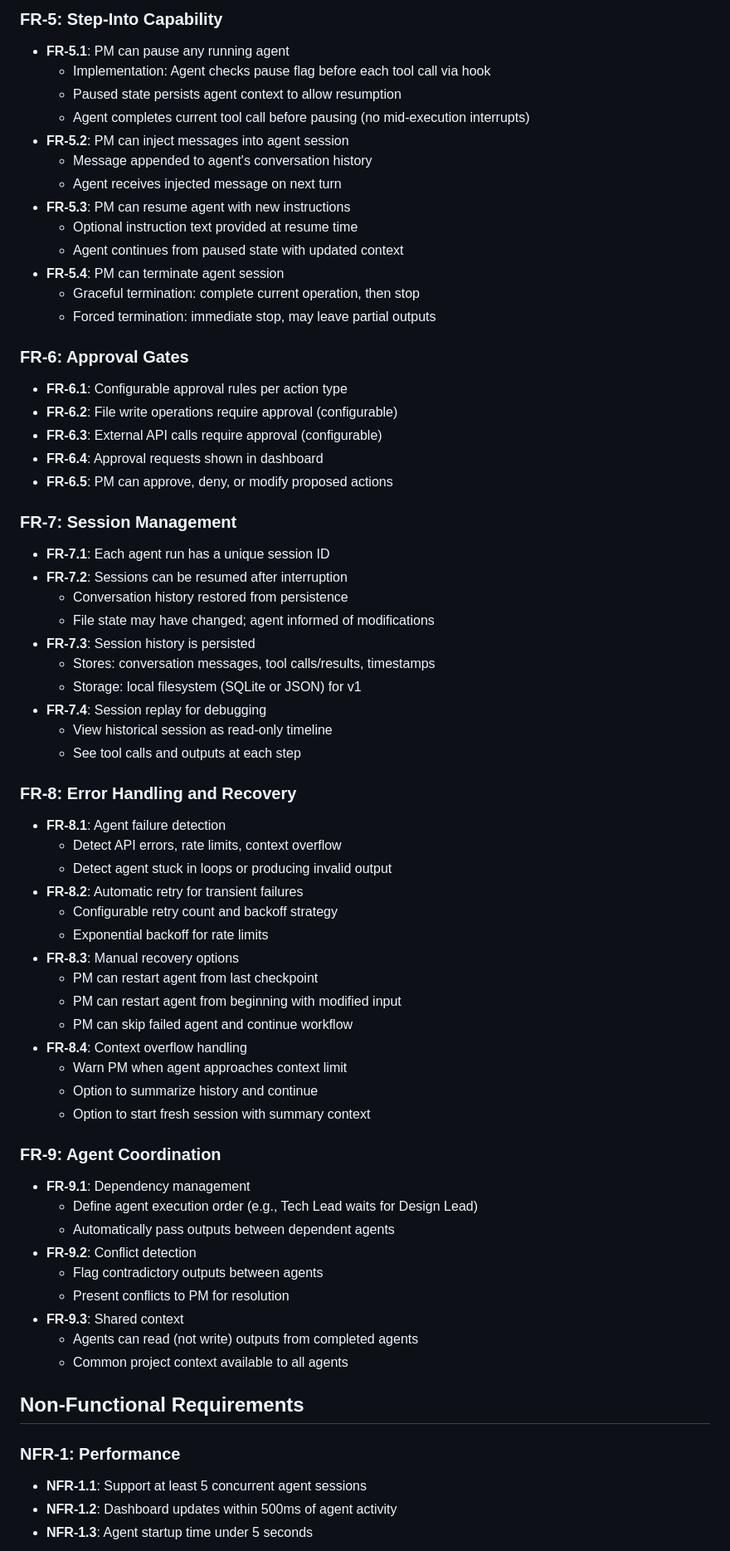
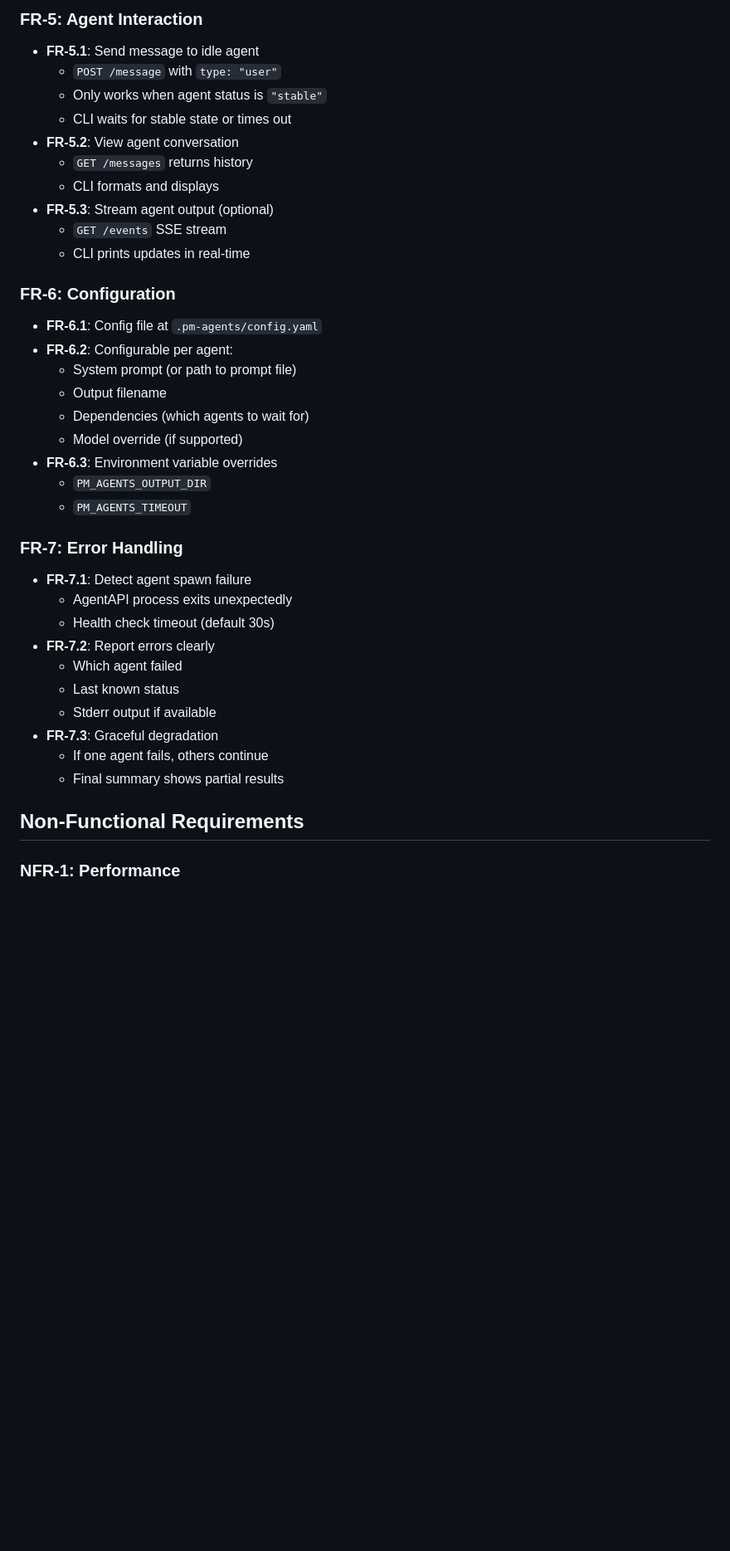
Before and after one commit to tuannvm/pagent, a Markdown page: docs/03-requirements.md, the part around the change printed below. Shown: that part at 83% size. Drawn GitHub-style; blank space fills up the shorter version.

Commit message:
docs(requirements): revise PM agent workflow docs for CLI orchestrator
Signed-off-by: Tommy Nguyen <tuannvm@hotmail.com>

```diff
--- a/docs/03-requirements.md
+++ b/docs/03-requirements.md
@@ -94,69 +153,43 @@ As a Product Manager, I need an AI-powered workflow system that can:
 
-### FR-5: Step-Into Capability
-- **FR-5.1**: PM can pause any running agent
-  - Implementation: Agent checks pause flag before each tool call via hook
-  - Paused state persists agent context to allow resumption
-  - Agent completes current tool call before pausing (no mid-execution interrupts)
-- **FR-5.2**: PM can inject messages into agent session
-  - Message appended to agent's conversation history
-  - Agent receives injected message on next turn
-- **FR-5.3**: PM can resume agent with new instructions
-  - Optional instruction text provided at resume time
-  - Agent continues from paused state with updated context
-- **FR-5.4**: PM can terminate agent session
-  - Graceful termination: complete current operation, then stop
-  - Forced termination: immediate stop, may leave partial outputs
+### FR-5: Agent Interaction
 
-### FR-6: Approval Gates
-- **FR-6.1**: Configurable approval rules per action type
-- **FR-6.2**: File write operations require approval (configurable)
-- **FR-6.3**: External API calls require approval (configurable)
-- **FR-6.4**: Approval requests shown in dashboard
-- **FR-6.5**: PM can approve, deny, or modify proposed actions
+- **FR-5.1**: Send message to idle agent
+  - `POST /message` with `type: "user"`
+  - Only works when agent status is `"stable"`
+  - CLI waits for stable state or times out
+- **FR-5.2**: View agent conversation
+  - `GET /messages` returns history
+  - CLI formats and displays
+- **FR-5.3**: Stream agent output (optional)
+  - `GET /events` SSE stream
+  - CLI prints updates in real-time
 
-### FR-7: Session Management
-- **FR-7.1**: Each agent run has a unique session ID
-- **FR-7.2**: Sessions can be resumed after interruption
-  - Conversation history restored from persistence
-  - File state may have changed; agent informed of modifications
-- **FR-7.3**: Session history is persisted
-  - Stores: conversation messages, tool calls/results, timestamps
-  - Storage: local filesystem (SQLite or JSON) for v1
-- **FR-7.4**: Session replay for debugging
-  - View historical session as read-only timeline
-  - See tool calls and outputs at each step
+### FR-6: Configuration
 
-### FR-8: Error Handling and Recovery
-- **FR-8.1**: Agent failure detection
-  - Detect API errors, rate limits, context overflow
-  - Detect agent stuck in loops or producing invalid output
-- **FR-8.2**: Automatic retry for transient failures
-  - Configurable retry count and backoff strategy
-  - Exponential backoff for rate limits
-- **FR-8.3**: Manual recovery options
-  - PM can restart agent from last checkpoint
-  - PM can restart agent from beginning with modified input
-  - PM can skip failed agent and continue workflow
-- **FR-8.4**: Context overflow handling
-  - Warn PM when agent approaches context limit
-  - Option to summarize history and continue
-  - Option to start fresh session with summary context
+- **FR-6.1**: Config file at `.pm-agents/config.yaml`
+- **FR-6.2**: Configurable per agent:
+  - System prompt (or path to prompt file)
+  - Output filename
+  - Dependencies (which agents to wait for)
+  - Model override (if supported)
+- **FR-6.3**: Environment variable overrides
+  - `PM_AGENTS_OUTPUT_DIR`
+  - `PM_AGENTS_TIMEOUT`
 
-### FR-9: Agent Coordination
-- **FR-9.1**: Dependency management
-  - Define agent execution order (e.g., Tech Lead waits for Design Lead)
-  - Automatically pass outputs between dependent agents
-- **FR-9.2**: Conflict detection
-  - Flag contradictory outputs between agents
-  - Present conflicts to PM for resolution
-- **FR-9.3**: Shared context
-  - Agents can read (not write) outputs from completed agents
-  - Common project context available to all agents
+### FR-7: Error Handling
+
+- **FR-7.1**: Detect agent spawn failure
+  - AgentAPI process exits unexpectedly
+  - Health check timeout (default 30s)
+- **FR-7.2**: Report errors clearly
+  - Which agent failed
+  - Last known status
+  - Stderr output if available
+- **FR-7.3**: Graceful degradation
+  - If one agent fails, others continue
+  - Final summary shows partial results
 
 ## Non-Functional Requirements
 
 ### NFR-1: Performance
-- **NFR-1.1**: Support at least 5 concurrent agent sessions
-- **NFR-1.2**: Dashboard updates within 500ms of agent activity
-- **NFR-1.3**: Agent startup time under 5 seconds
 
```
Also changed, not shown: other parts of docs/03-requirements.md (+361 -207 lines), docs/01-research-summary.md (+1 -0 lines).
